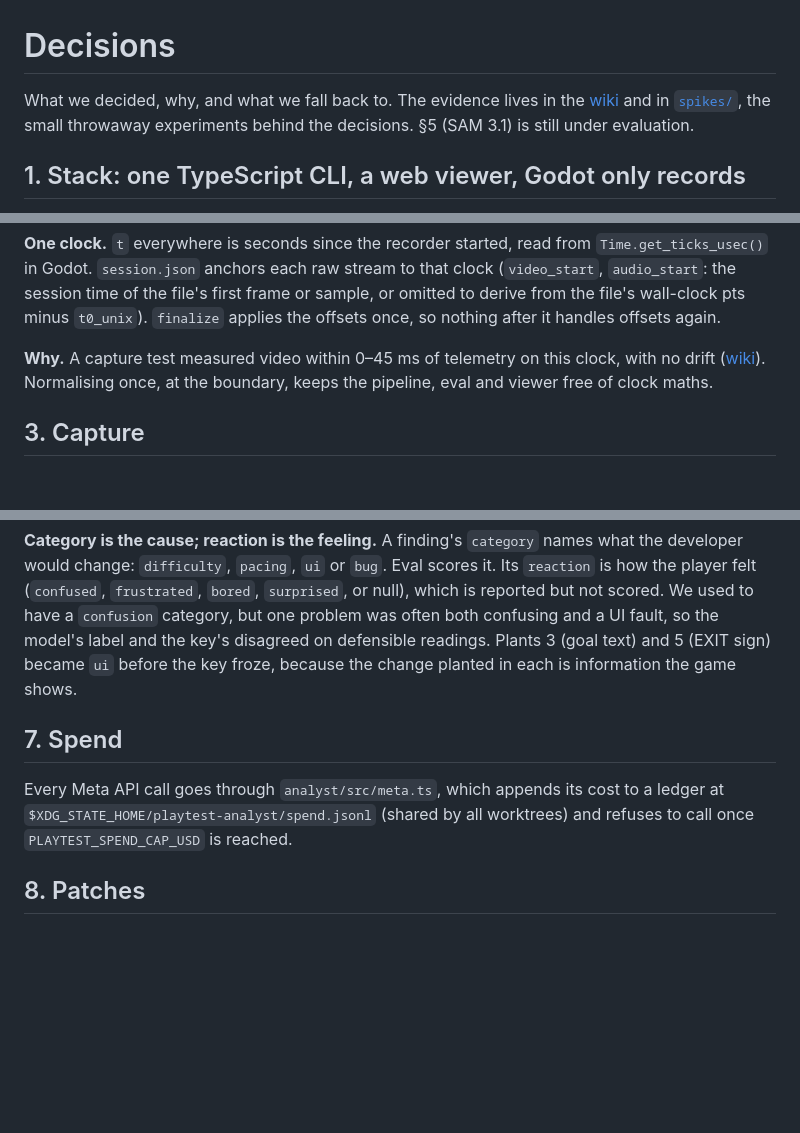
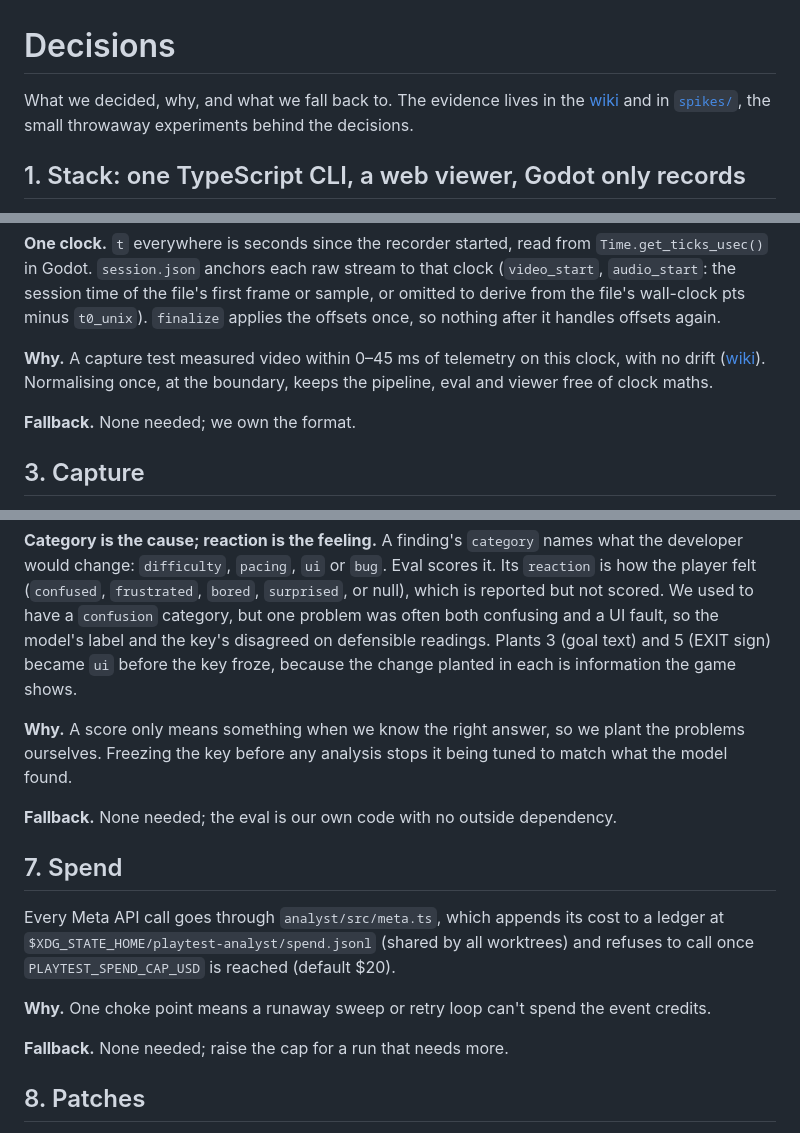
Before and after one commit to tornupgaming/playtest-analyst, a Markdown page: DECISIONS.md, 3 parts joined by grey strips. Drawn GitHub-style; blank space fills up the shorter version.

Commit message:
TUG-96: DECISIONS.md ready for approval: no draft, every section has why and fallback

```diff
--- a/DECISIONS.md
+++ b/DECISIONS.md
@@ -1,6 +1,6 @@
 # Decisions
 
-What we decided, why, and what we fall back to. The evidence lives in the [wiki](docs/wiki/index.md) and in [`spikes/`](spikes/), the small throwaway experiments behind the decisions. §5 (SAM 3.1) is still under evaluation.
+What we decided, why, and what we fall back to. The evidence lives in the [wiki](docs/wiki/index.md) and in [`spikes/`](spikes/), the small throwaway experiments behind the decisions.
 
 ## 1. Stack: one TypeScript CLI, a web viewer, Godot only records
 
@@ -46,6 +46,8 @@ sessions/<id>/
 
 **Why.** A capture test measured video within 0–45 ms of telemetry on this clock, with no drift ([wiki](docs/wiki/capture-sync.md)). Normalising once, at the boundary, keeps the pipeline, eval and viewer free of clock maths.
 
+**Fallback.** None needed; we own the format.
+
 ## 3. Capture
 
 - Video: external `ffmpeg -f x11grab -copyts` on the Godot window. Godot runs with `--display-driver x11` on Wayland.
@@ -85,9 +87,17 @@ Six planted friction points on a dedicated test level, with the answer key froze
 
 **Category is the cause; reaction is the feeling.** A finding's `category` names what the developer would change: `difficulty`, `pacing`, `ui` or `bug`. Eval scores it. Its `reaction` is how the player felt (`confused`, `frustrated`, `bored`, `surprised`, or null), which is reported but not scored. We used to have a `confusion` category, but one problem was often both confusing and a UI fault, so the model's label and the key's disagreed on defensible readings. Plants 3 (goal text) and 5 (EXIT sign) became `ui` before the key froze, because the change planted in each is information the game shows.
 
+**Why.** A score only means something when we know the right answer, so we plant the problems ourselves. Freezing the key before any analysis stops it being tuned to match what the model found.
+
+**Fallback.** None needed; the eval is our own code with no outside dependency.
+
 ## 7. Spend
 
-Every Meta API call goes through `analyst/src/meta.ts`, which appends its cost to a ledger at `$XDG_STATE_HOME/playtest-analyst/spend.jsonl` (shared by all worktrees) and refuses to call once `PLAYTEST_SPEND_CAP_USD` is reached.
+Every Meta API call goes through `analyst/src/meta.ts`, which appends its cost to a ledger at `$XDG_STATE_HOME/playtest-analyst/spend.jsonl` (shared by all worktrees) and refuses to call once `PLAYTEST_SPEND_CAP_USD` is reached (default $20).
+
+**Why.** One choke point means a runaway sweep or retry loop can't spend the event credits.
+
+**Fallback.** None needed; raise the cap for a run that needs more.
 
 ## 8. Patches
 
```
Also changed, not shown: docs/architecture.md (+2 -2 lines).
